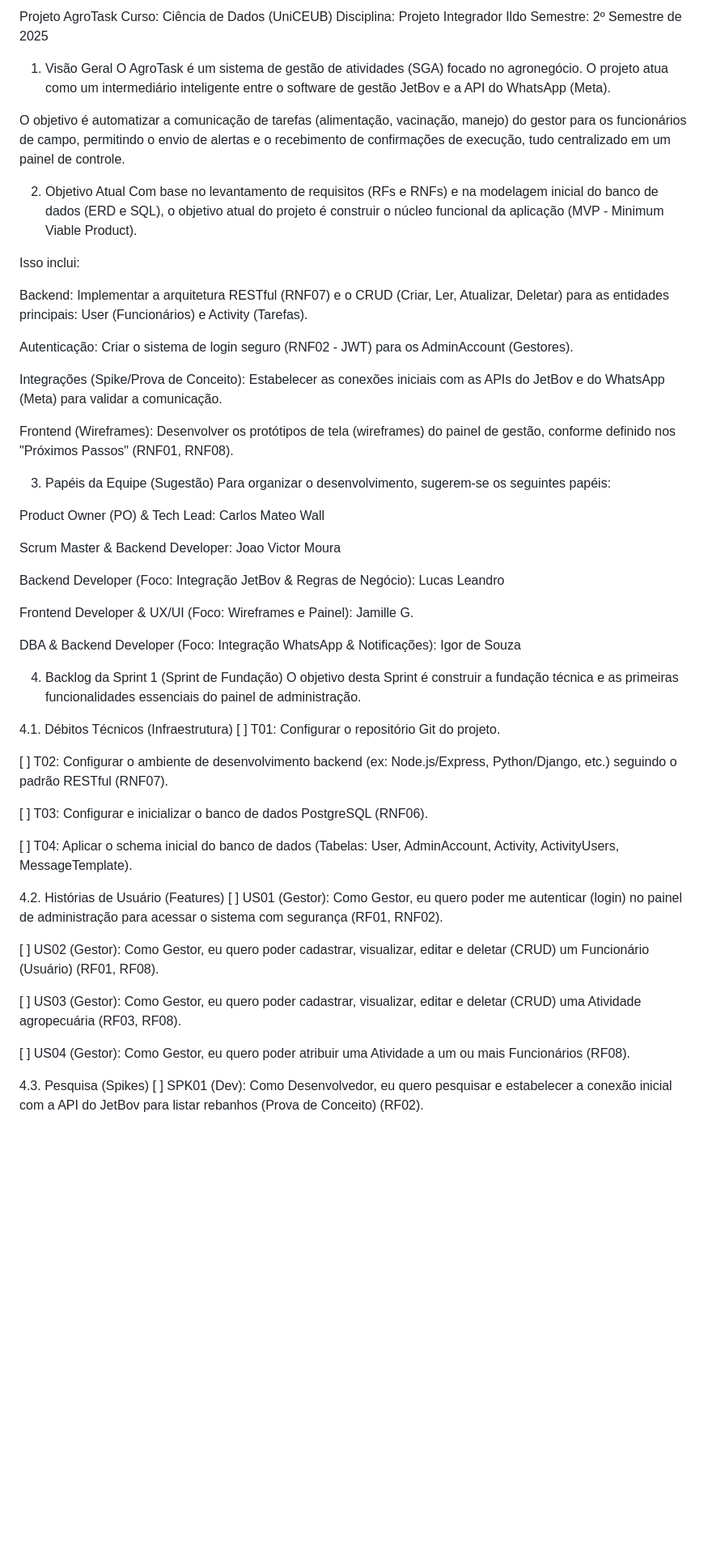
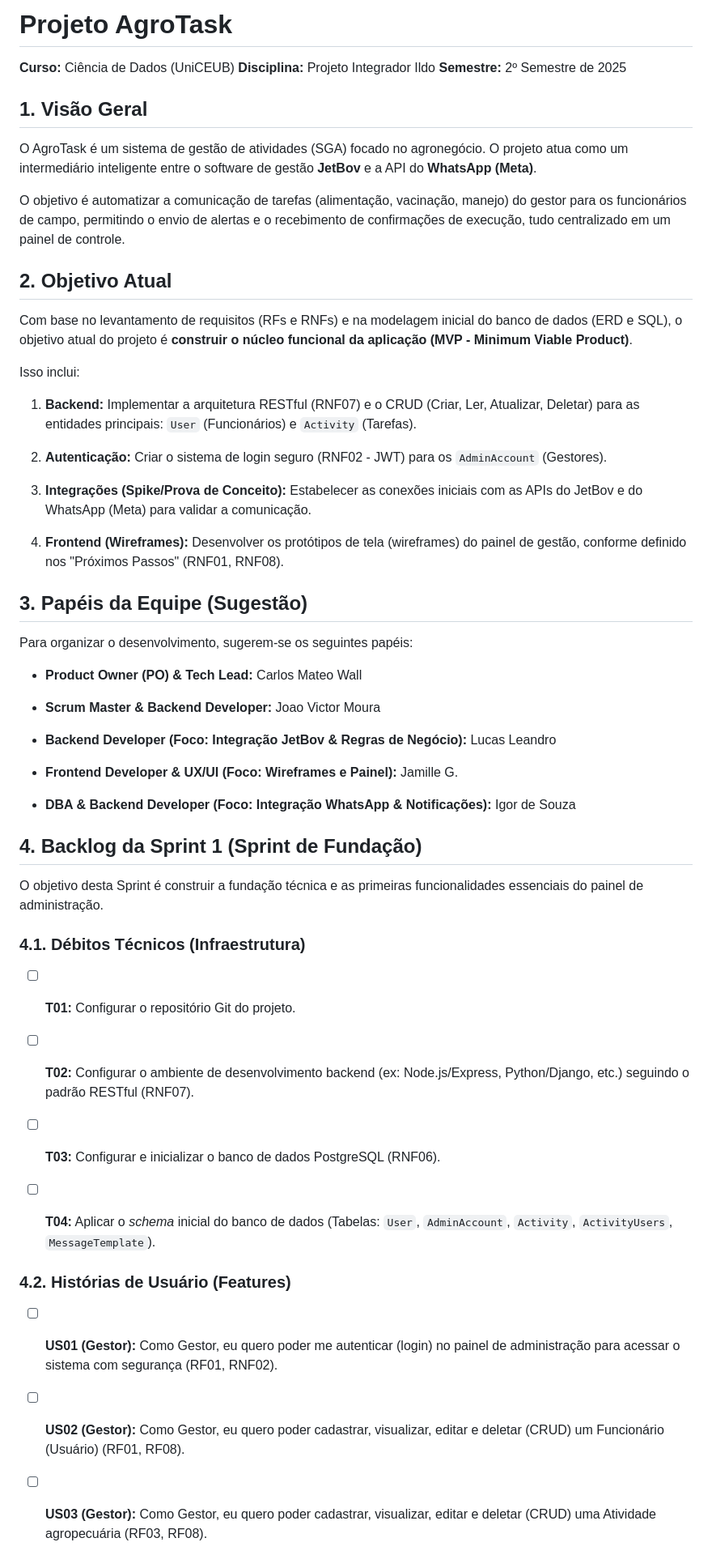
Before and after one commit to igor325/agrotaskceub, a Markdown page: README.md, the part around one of its changes. Shown at 81% size. Rendered like a GitHub page; blank space fills up the shorter version.

Commit message:
Update README with project details and objectives

```diff
--- a/README.md
+++ b/README.md
@@ -1,58 +1,62 @@
-Projeto AgroTask
-Curso: Ciência de Dados (UniCEUB) Disciplina: Projeto Integrador Ildo Semestre: 2º Semestre de 2025
+# Projeto AgroTask
 
-1. Visão Geral
-O AgroTask é um sistema de gestão de atividades (SGA) focado no agronegócio. O projeto atua como um intermediário inteligente entre o software de gestão JetBov e a API do WhatsApp (Meta).
+**Curso:** Ciência de Dados (UniCEUB)
+**Disciplina:** Projeto Integrador Ildo
+**Semestre:** 2º Semestre de 2025
+
+## 1. Visão Geral
+
+O AgroTask é um sistema de gestão de atividades (SGA) focado no agronegócio. O projeto atua como um intermediário inteligente entre o software de gestão **JetBov** e a API do **WhatsApp (Meta)**.
 
 O objetivo é automatizar a comunicação de tarefas (alimentação, vacinação, manejo) do gestor para os funcionários de campo, permitindo o envio de alertas e o recebimento de confirmações de execução, tudo centralizado em um painel de controle.
 
-2. Objetivo Atual
-Com base no levantamento de requisitos (RFs e RNFs) e na modelagem inicial do banco de dados (ERD e SQL), o objetivo atual do projeto é construir o núcleo funcional da aplicação (MVP - Minimum Viable Product).
+## 2. Objetivo Atual
+
+Com base no levantamento de requisitos (RFs e RNFs) e na modelagem inicial do banco de dados (ERD e SQL), o objetivo atual do projeto é **construir o núcleo funcional da aplicação (MVP - Minimum Viable Product)**.
 
 Isso inclui:
 
-Backend: Implementar a arquitetura RESTful (RNF07) e o CRUD (Criar, Ler, Atualizar, Deletar) para as entidades principais: User (Funcionários) e Activity (Tarefas).
+1.  **Backend:** Implementar a arquitetura RESTful (RNF07) e o CRUD (Criar, Ler, Atualizar, Deletar) para as entidades principais: `User` (Funcionários) e `Activity` (Tarefas).
 
-Autenticação: Criar o sistema de login seguro (RNF02 - JWT) para os AdminAccount (Gestores).
+2.  **Autenticação:** Criar o sistema de login seguro (RNF02 - JWT) para os `AdminAccount` (Gestores).
 
-Integrações (Spike/Prova de Conceito): Estabelecer as conexões iniciais com as APIs do JetBov e do WhatsApp (Meta) para validar a comunicação.
+3.  **Integrações (Spike/Prova de Conceito):** Estabelecer as conexões iniciais com as APIs do JetBov e do WhatsApp (Meta) para validar a comunicação.
 
-Frontend (Wireframes): Desenvolver os protótipos de tela (wireframes) do painel de gestão, conforme definido nos "Próximos Passos" (RNF01, RNF08).
+4.  **Frontend (Wireframes):** Desenvolver os protótipos de tela (wireframes) do painel de gestão, conforme definido nos "Próximos Passos" (RNF01, RNF08).
 
-3. Papéis da Equipe (Sugestão)
+## 3. Papéis da Equipe (Sugestão)
+
 Para organizar o desenvolvimento, sugerem-se os seguintes papéis:
 
-Product Owner (PO) & Tech Lead: Carlos Mateo Wall
+* **Product Owner (PO) & Tech Lead:** Carlos Mateo Wall
 
-Scrum Master & Backend Developer: Joao Victor Moura
+* **Scrum Master & Backend Developer:** Joao Victor Moura
 
-Backend Developer (Foco: Integração JetBov & Regras de Negócio): Lucas Leandro
+* **Backend Developer (Foco: Integração JetBov & Regras de Negócio):** Lucas Leandro
 
-Frontend Developer & UX/UI (Foco: Wireframes e Painel): Jamille G.
+* **Frontend Developer & UX/UI (Foco: Wireframes e Painel):** Jamille G.
 
-DBA & Backend Developer (Foco: Integração WhatsApp & Notificações): Igor de Souza
+* **DBA & Backend Developer (Foco: Integração WhatsApp & Notificações):** Igor de Souza
 
-4. Backlog da Sprint 1 (Sprint de Fundação)
+## 4. Backlog da Sprint 1 (Sprint de Fundação)
+
 O objetivo desta Sprint é construir a fundação técnica e as primeiras funcionalidades essenciais do painel de administração.
 
-4.1. Débitos Técnicos (Infraestrutura)
-[ ] T01: Configurar o repositório Git do projeto.
+### 4.1. Débitos Técnicos (Infraestrutura)
 
-[ ] T02: Configurar o ambiente de desenvolvimento backend (ex: Node.js/Express, Python/Django, etc.) seguindo o padrão RESTful (RNF07).
+* [ ] **T01:** Configurar o repositório Git do projeto.
 
-[ ] T03: Configurar e inicializar o banco de dados PostgreSQL (RNF06).
+* [ ] **T02:** Configurar o ambiente de desenvolvimento backend (ex: Node.js/Express, Python/Django, etc.) seguindo o padrão RESTful (RNF07).
 
-[ ] T04: Aplicar o schema inicial do banco de dados (Tabelas: User, AdminAccount, Activity, ActivityUsers, MessageTemplate).
+* [ ] **T03:** Configurar e inicializar o banco de dados PostgreSQL (RNF06).
 
-4.2. Histórias de Usuário (Features)
-[ ] US01 (Gestor): Como Gestor, eu quero poder me autenticar (login) no painel de administração para acessar o sistema com segurança (RF01, RNF02).
+* [ ] **T04:** Aplicar o *schema* inicial do banco de dados (Tabelas: `User`, `AdminAccount`, `Activity`, `ActivityUsers`, `MessageTemplate`).
 
-[ ] US02 (Gestor): Como Gestor, eu quero poder cadastrar, visualizar, editar e deletar (CRUD) um Funcionário (Usuário) (RF01, RF08).
+### 4.2. Histórias de Usuário (Features)
 
-[ ] US03 (Gestor): Como Gestor, eu quero poder cadastrar, visualizar, editar e deletar (CRUD) uma Atividade agropecuária (RF03, RF08).
+* [ ] **US01 (Gestor):** Como Gestor, eu quero poder me autenticar (login) no painel de administração para acessar o sistema com segurança (RF01, RNF02).
 
-[ ] US04 (Gestor): Como Gestor, eu quero poder atribuir uma Atividade a um ou mais Funcionários (RF08).
+* [ ] **US02 (Gestor):** Como Gestor, eu quero poder cadastrar, visualizar, editar e deletar (CRUD) um Funcionário (Usuário) (RF01, RF08).
 
-4.3. Pesquisa (Spikes)
-[ ] SPK01 (Dev): Como Desenvolvedor, eu quero pesquisar e estabelecer a conexão inicial com a API do JetBov para listar rebanhos (Prova de Conceito) (RF02).
+* [ ] **US03 (Gestor):** Como Gestor, eu quero poder cadastrar, visualizar, editar e deletar (CRUD) uma Atividade agropecuária (RF03, RF08).
 
```
Also changed, not shown: other parts of README.md (+10 -3 lines).
